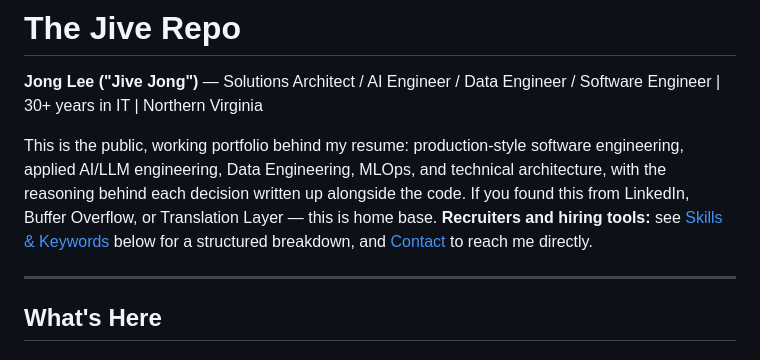
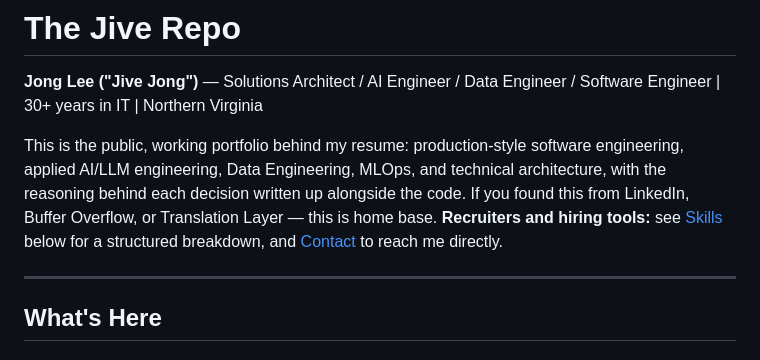
Before and after one commit to jivejong/JiveRepo, a Markdown page: README.md, the part around the change. Drawn GitHub-style.

```diff
--- a/README.md
+++ b/README.md
@@ -2,7 +2,7 @@
 
 **Jong Lee ("Jive Jong")** — Solutions Architect / AI Engineer / Data Engineer / Software Engineer | 30+ years in IT | Northern Virginia
 
-This is the public, working portfolio behind my resume: production-style software engineering, applied AI/LLM engineering, Data Engineering, MLOps, and technical architecture, with the reasoning behind each decision written up alongside the code. If you found this from LinkedIn, Buffer Overflow, or Translation Layer — this is home base. **Recruiters and hiring tools:** see [Skills & Keywords](#skills--keywords) below for a structured breakdown, and [Contact](#contact) to reach me directly.
+This is the public, working portfolio behind my resume: production-style software engineering, applied AI/LLM engineering, Data Engineering, MLOps, and technical architecture, with the reasoning behind each decision written up alongside the code. If you found this from LinkedIn, Buffer Overflow, or Translation Layer — this is home base. **Recruiters and hiring tools:** see [Skills](#Skills) below for a structured breakdown, and [Contact](#Contact) to reach me directly.
 
 ---
 
```
